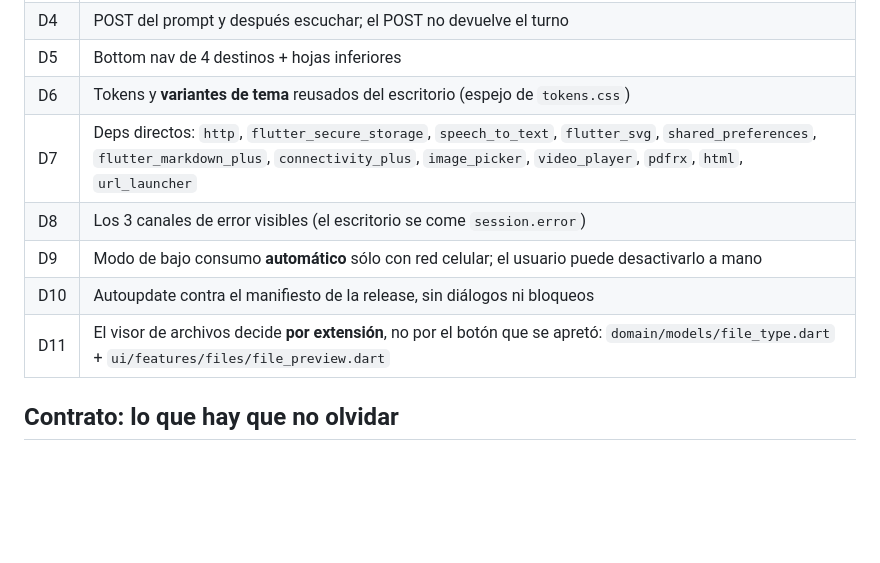
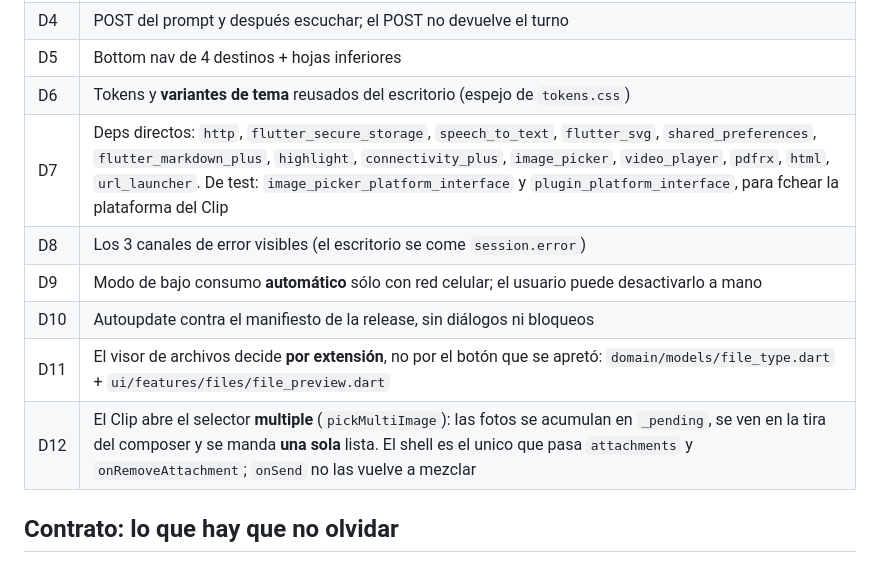
Before and after one commit to Owning01/openher-mobile, a Markdown page: docs/PROJECT_MAP.md, the part around the change. Drawn GitHub-style; blank space fills up the shorter version.

```diff
--- a/docs/PROJECT_MAP.md
+++ b/docs/PROJECT_MAP.md
@@ -60,11 +60,12 @@ una capa declarada no tiene `LayerGate`, o si una apagada no lo tiene.
 | D4 | POST del prompt y después escuchar; el POST no devuelve el turno |
 | D5 | Bottom nav de 4 destinos + hojas inferiores |
 | D6 | Tokens y **variantes de tema** reusados del escritorio (espejo de `tokens.css`) |
-| D7 | Deps directos: `http`, `flutter_secure_storage`, `speech_to_text`, `flutter_svg`, `shared_preferences`, `flutter_markdown_plus`, `connectivity_plus`, `image_picker`, `video_player`, `pdfrx`, `html`, `url_launcher` |
+| D7 | Deps directos: `http`, `flutter_secure_storage`, `speech_to_text`, `flutter_svg`, `shared_preferences`, `flutter_markdown_plus`, `highlight`, `connectivity_plus`, `image_picker`, `video_player`, `pdfrx`, `html`, `url_launcher`. De test: `image_picker_platform_interface` y `plugin_platform_interface`, para fchear la plataforma del Clip |
 | D8 | Los 3 canales de error visibles (el escritorio se come `session.error`) |
 | D9 | Modo de bajo consumo **automático** sólo con red celular; el usuario puede desactivarlo a mano |
 | D10 | Autoupdate contra el manifiesto de la release, sin diálogos ni bloqueos |
 | D11 | El visor de archivos decide **por extensión**, no por el botón que se apretó: `domain/models/file_type.dart` + `ui/features/files/file_preview.dart` |
+| D12 | El Clip abre el selector **multiple** (`pickMultiImage`): las fotos se acumulan en `_pending`, se ven en la tira del composer y se manda **una sola** lista. El shell es el unico que pasa `attachments` y `onRemoveAttachment`; `onSend` no las vuelve a mezclar |
 
 ## Contrato: lo que hay que no olvidar
 
```
Also changed, not shown: docs/PROJECT_MEMORY.md (+39 -0 lines).
